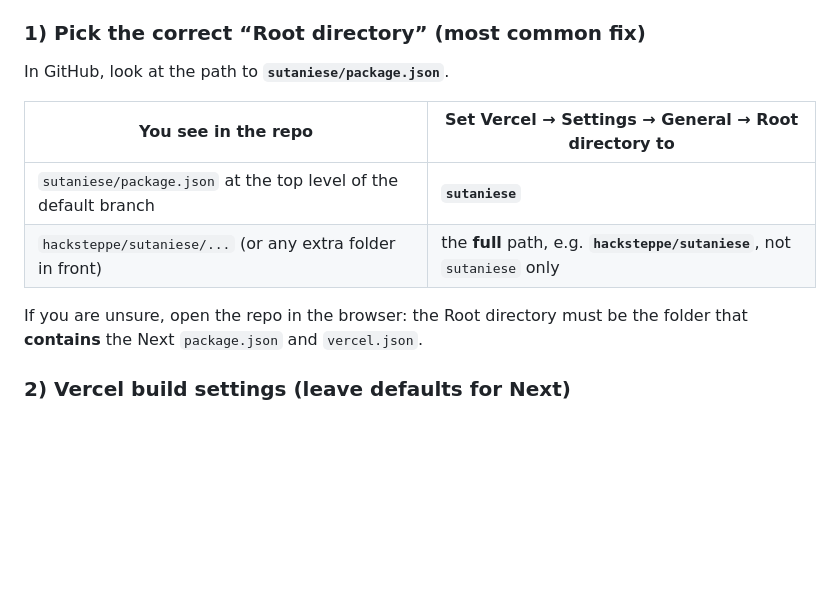
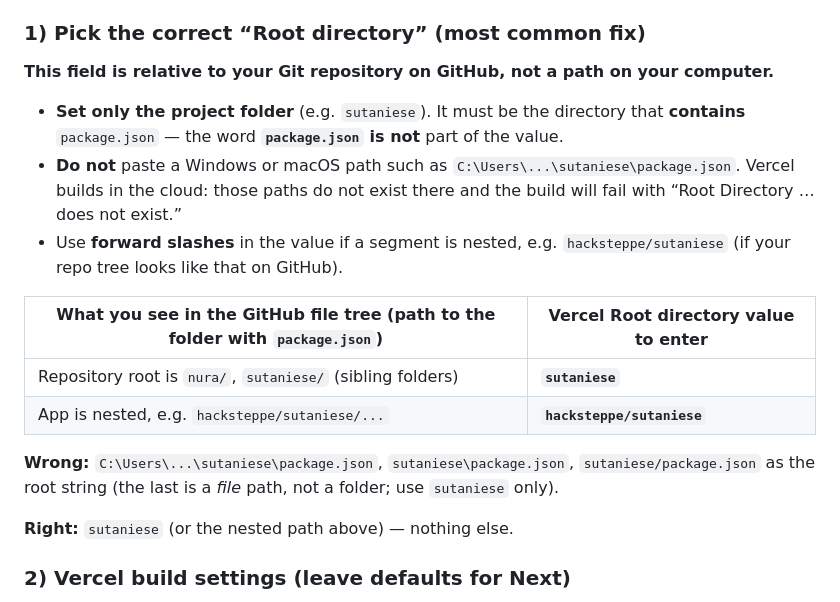
Before and after one commit to sutaniese/hackfutureminds, a Markdown page: sutaniese/README.md, the part around the change. GitHub-like rendering; blank space fills up the shorter version.

Commit message:
docs: clarify Vercel root directory (relative, no C drive path)
Made-with: Cursor

```diff
--- a/sutaniese/README.md
+++ b/sutaniese/README.md
@@ -56,14 +56,20 @@ The student app lives in **`sutaniese`**, not at the monorepo root, so Vercel mu
 
 ### 1) Pick the correct “Root directory” (most common fix)
 
-In GitHub, look at the path to **`sutaniese/package.json`**.
+**This field is relative to your Git repository on GitHub, not a path on your computer.**
 
-| You see in the repo | Set Vercel → Settings → **General** → **Root directory** to |
-|----------------------|----------------------------------------------------------------|
-| `sutaniese/package.json` at the top level of the default branch | **`sutaniese`** |
-| `hacksteppe/sutaniese/...` (or any extra folder in front) | the **full** path, e.g. **`hacksteppe/sutaniese`**, not `sutaniese` only |
+- **Set only the project folder** (e.g. `sutaniese`). It must be the directory that **contains** `package.json` — the word **`package.json` is not** part of the value.
+- **Do not** paste a Windows or macOS path such as `C:\Users\...\sutaniese\package.json`. Vercel builds in the cloud: those paths do not exist there and the build will fail with “Root Directory … does not exist.”
+- Use **forward slashes** in the value if a segment is nested, e.g. `hacksteppe/sutaniese` (if your repo tree looks like that on GitHub).
 
-If you are unsure, open the repo in the browser: the Root directory must be the folder that **contains** the Next `package.json` and `vercel.json`.
+| What you see in the GitHub file tree (path to the folder with `package.json`) | Vercel **Root directory** value to enter |
+|--------------------------------------------------------------------------------|------------------------------------------|
+| Repository root is `nura/`, `sutaniese/` (sibling folders) | **`sutaniese`** |
+| App is nested, e.g. `hacksteppe/sutaniese/...` | **`hacksteppe/sutaniese`** |
+
+**Wrong:** `C:\Users\...\sutaniese\package.json`, `sutaniese\package.json`, `sutaniese/package.json` as the root string (the last is a *file* path, not a folder; use `sutaniese` only).
+
+**Right:** `sutaniese` (or the nested path above) — nothing else.
 
 ### 2) Vercel build settings (leave defaults for Next)
 
```
